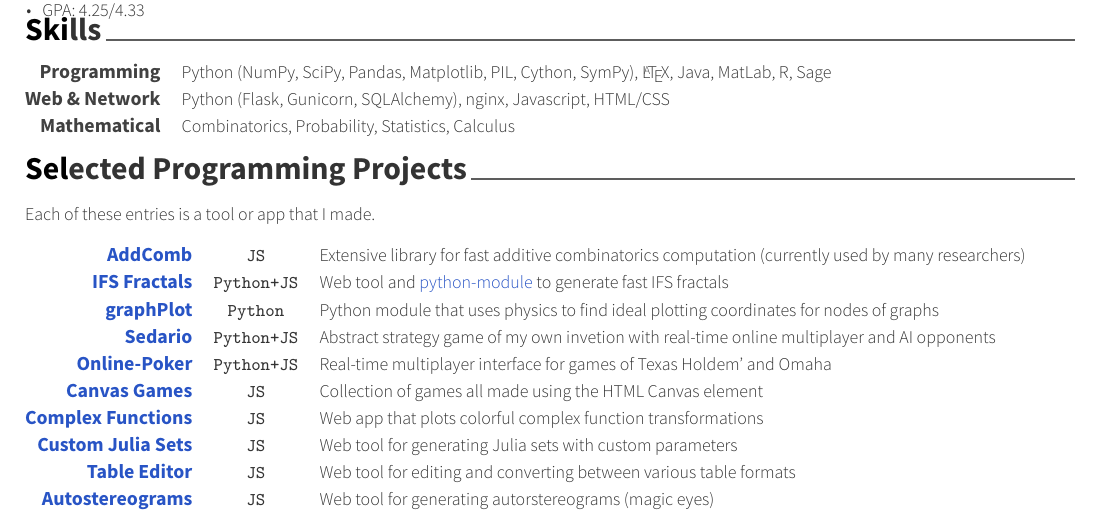
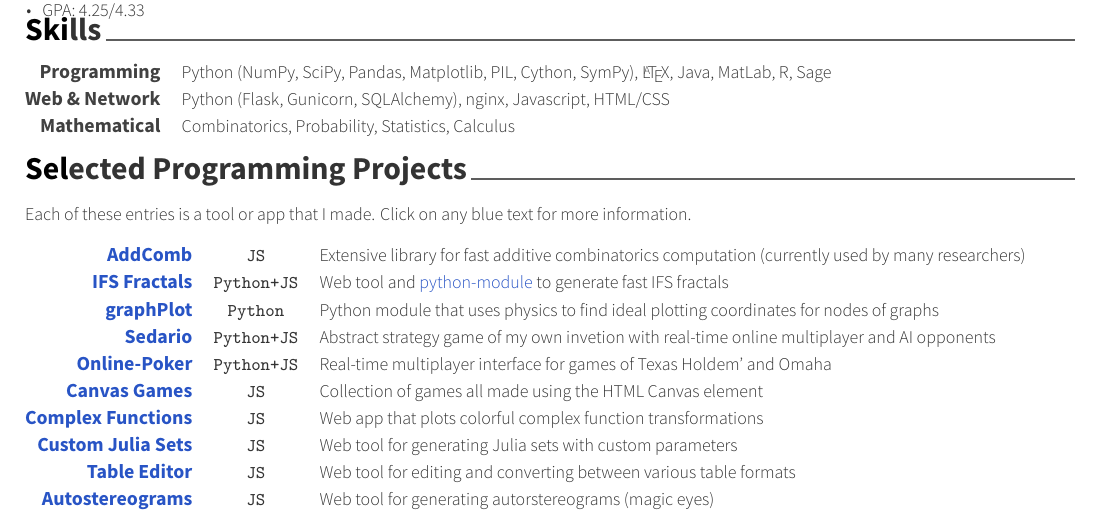
Before and after one commit to PeterEFrancis/peterefrancis.github.io, a LaTeX CV (resume/resume_cv.tex, which reads resume/cv-sections/projects.tex): part of the page, cut so that both start at the same text. Compiled offline with XeLaTeX.

Commit message:
update resume

```diff
--- a/resume/cv-sections/projects.tex
+++ b/resume/cv-sections/projects.tex
@@ -1,6 +1,6 @@
 \cvsection{Selected Programming Projects}
 
-\descriptionstyle{Each of these entries is a tool or app that I made.}
+\descriptionstyle{Each of these entries is a tool or app that I made. Click on any blue text for more information.}
 
 \begin{cvprojects}
 
```
